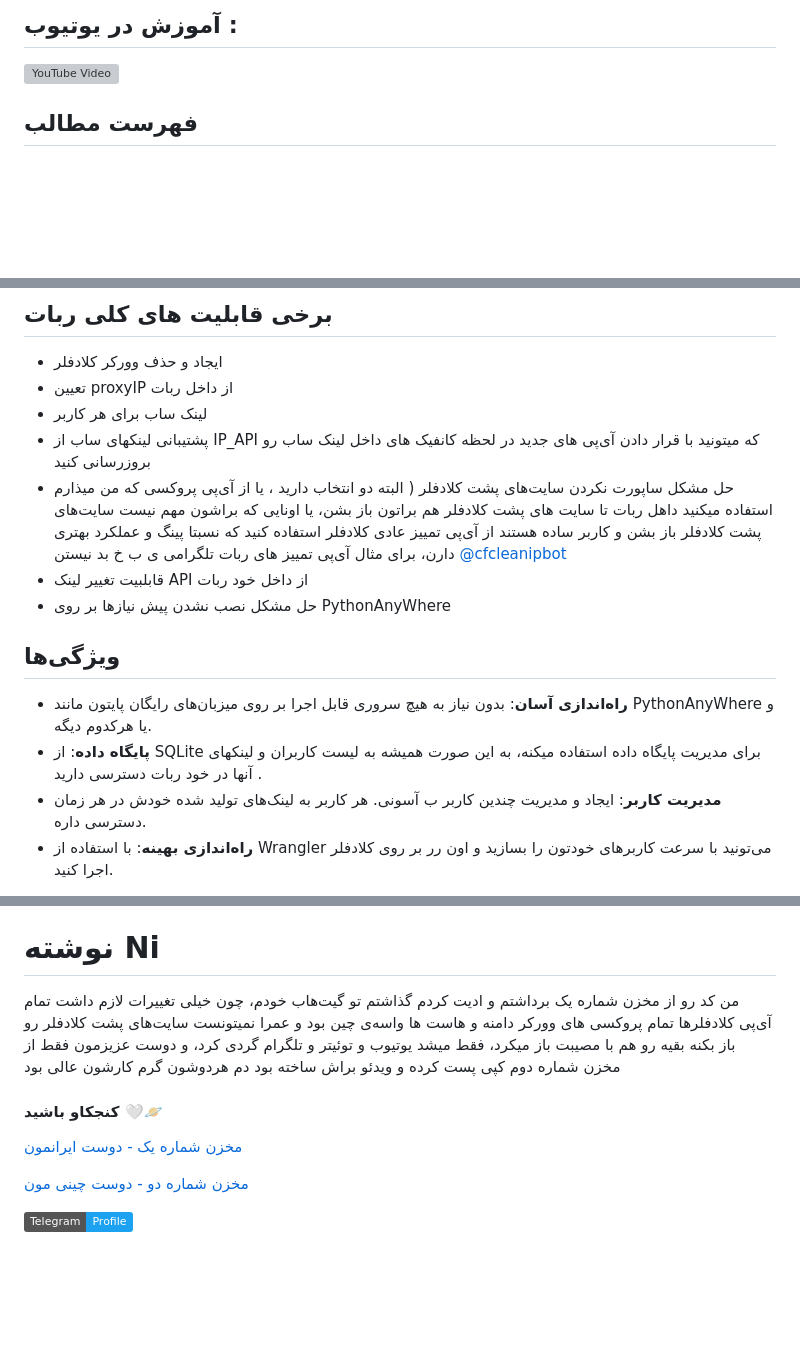
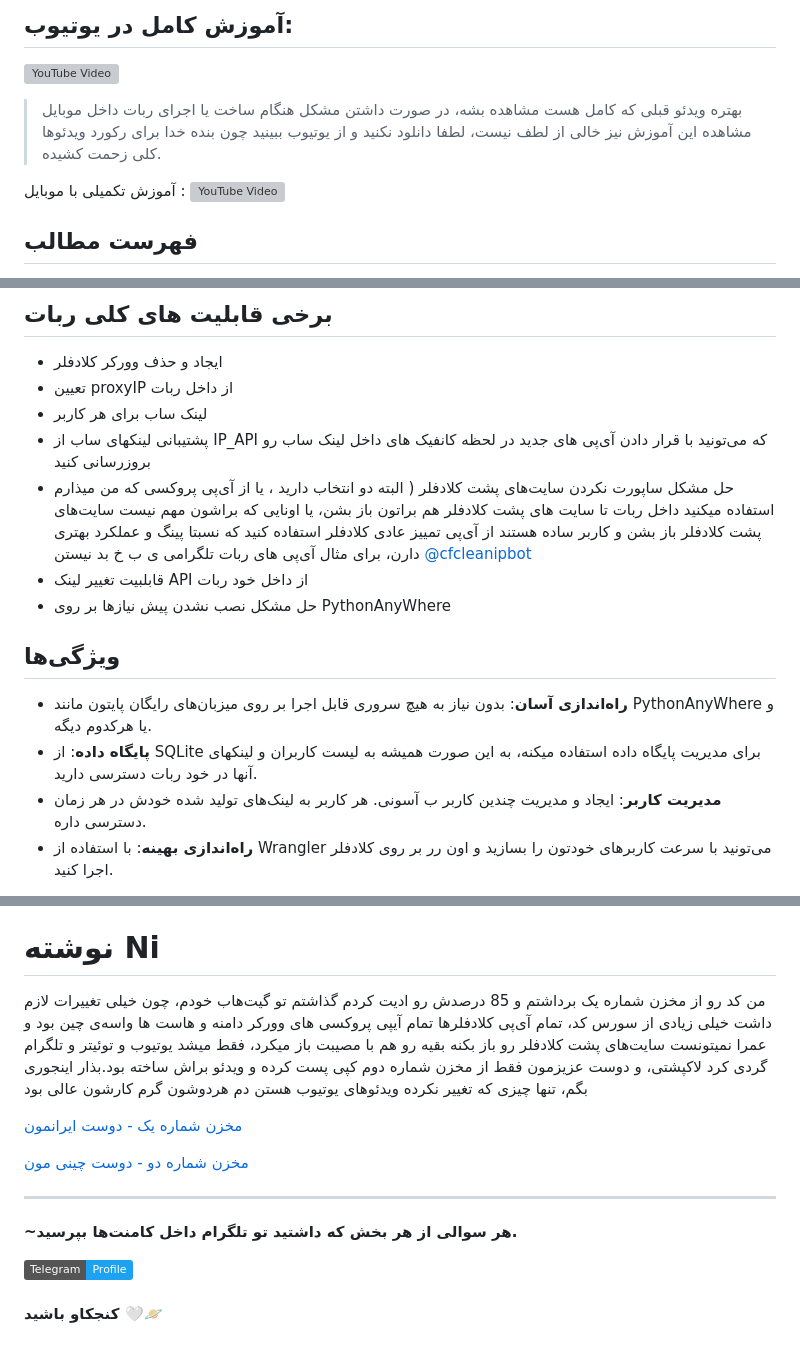
Before and after one commit to lzhsterling/CFW-BOT, a Markdown page: README.md, 3 parts joined by grey strips. Rendered like a GitHub page; badges without logos; blank space fills up the shorter version; grey boxes are pictures that could not be loaded.

```diff
--- a/README.md
+++ b/README.md
@@ -7,7 +9,16 @@
 </p>
 
-## آموزش در یوتیوب :
+## آموزش کامل در یوتیوب:
 [![YouTube Video](https://img.youtube.com/vi/ejgTbf_yJJQ/0.jpg)](https://www.youtube.com/watch?v=ejgTbf_yJJQ)
+
+
+> بهتره ویدئو قبلی که کامل هست مشاهده بشه، در صورت داشتن مشکل هنگام ساخت یا اجرای ربات داخل موبایل مشاهده این آموزش نیز خالی از لطف نیست، لطفا دانلود نکنید و از یوتیوب ببینید چون بنده خدا برای رکورد ویدئوها کلی زحمت کشیده.
+
+آموزش تکمیلی با موبایل :   [![YouTube Video](https://img.youtube.com/vi/xSRcZjAQeR4/1.jpg)](https://www.youtube.com/watch?v=xSRcZjAQeR4)
+
+
+
+
 
 ## فهرست مطالب
 - [این چیه؟](#این-چیه؟)
@@ -26,13 +37,13 @@
 - ایجاد و حذف وورکر کلادفلر
 - تعیین proxyIP از داخل ربات
 - لینک ساب برای هر کاربر
-- پشتیبانی لینکهای ساب از IP_API که میتونید با قرار دادن آی‌پی‌ های جدید در لحظه کانفیک های داخل لینک ساب رو بروزرسانی کنید
-- حل مشکل ساپورت نکردن سایت‌های پشت کلادفلر ( البته دو انتخاب دارید ، یا از آی‌پی پروکسی که من میذارم استفاده میکنید داهل ربات تا سایت های پشت کلادفلر هم براتون باز بشن، یا  اونایی که براشون مهم نیست سایت‌های پشت کلادفلر باز بشن و کاربر ساده هستند از آی‌پی تمییز عادی کلادفلر استفاده کنید که نسبتا پینگ و عملکرد بهتری دارن، برای مثال آی‌پی تمییز های ربات تلگرامی ی ب خ بد نیستن [@cfcleanipbot](https://t.me/cfcleanipbot)
+- پشتیبانی لینکهای ساب از IP_API که می‌تونید با قرار دادن آی‌پی‌ های جدید در لحظه کانفیک های داخل لینک ساب رو بروزرسانی کنید
+- حل مشکل ساپورت نکردن سایت‌های پشت کلادفلر ( البته دو انتخاب دارید ، یا از آی‌پی پروکسی که من میذارم استفاده میکنید داخل ربات تا سایت های پشت کلادفلر هم براتون باز بشن، یا  اونایی که براشون مهم نیست سایت‌های پشت کلادفلر باز بشن و کاربر ساده هستند از آی‌پی تمییز عادی کلادفلر استفاده کنید که نسبتا پینگ و عملکرد بهتری دارن، برای مثال آی‌پی های ربات تلگرامی ی ب خ بد نیستن [@cfcleanipbot](https://t.me/cfcleanipbot)
 - قابلبیت تغییر لینک API از داخل خود ربات
 - حل مشکل نصب نشدن پیش نیازها بر روی PythonAnyWhere
 ## ویژگی‌ها
 - **راه‌اندازی آسان**: بدون نیاز به هیچ سروری قابل اجرا بر روی میزبان‌های رایگان پایتون مانند PythonAnyWhere و یا هرکدوم دیگه.
-- **پایگاه داده**: از SQLite برای مدیریت پایگاه داده استفاده میکنه، به این صورت همیشه به لیست کاربران و لینکهای آنها در خود ربات دسترسی دارید .
+- **پایگاه داده**: از SQLite برای مدیریت پایگاه داده استفاده میکنه، به این صورت همیشه به لیست کاربران و لینکهای آنها در خود ربات دسترسی دارید.
 - **مدیریت کاربر**: ایجاد و مدیریت چندین کاربر ب آسونی. هر کاربر به لینک‌های تولید شده خودش در هر زمان دسترسی داره.
 - **راه‌اندازی بهینه**: با استفاده از Wrangler می‌تونید با سرعت کاربرهای خودتون را بسازید و اون رر بر روی کلادفلر اجرا کنید.
 
@@ -120,14 +131,20 @@ server=="cloudflare" && port=="443" && country=="NL" && city=="Amsterdam"
 [ساخت بک اند برای لینک ساب ربات CFW](https://github.com/NiREvil/CFW-BOT/blob/main/CFW_Worker_Sub.md)
 
 # نوشته Ni
-من کد رو از مخزن شماره یک برداشتم و ادیت کردم گذاشتم تو گیت‌هاب خودم، چون خیلی تغییرات لازم داشت تمام آی‌پی کلادفلرها تمام پروکسی های وورکر دامنه و هاست ها واسه‌ی چین بود و عمرا نمیتونست سایت‌های پشت کلادفلر رو باز بکنه بقیه رو هم با مصیبت باز میکرد، فقط میشد یوتیوب و توئیتر و تلگرام گردی کرد، و دوست عزیزمون فقط از مخزن شماره دوم کپی پست کرده و ویدئو براش ساخته بود
+من کد رو از مخزن شماره یک برداشتم و 85 درصدش رو ادیت کردم گذاشتم تو گیت‌هاب خودم، چون خیلی تغییرات لازم داشت خیلی زیادی از سورس کد، تمام آی‌پی کلادفلرها تمام آیپی پروکسی های وورکر دامنه و هاست ها واسه‌ی چین بود و عمرا نمیتونست سایت‌های پشت کلادفلر رو باز بکنه بقیه رو هم با مصیبت باز میکرد، فقط میشد یوتیوب و توئیتر و تلگرام گردی کرد لاکپشتی، و دوست عزیزمون فقط از مخزن شماره دوم کپی پست کرده و ویدئو براش ساخته بود.بذار اینجوری بگم، تنها چیزی که تغییر نکرده ویدئوهای یوتیوب هستن
 دم هردوشون گرم کارشون عالی بود
 
-#### کنجکاو باشید 🤍🪐
 
 [مخزن شماره یک  - دوست ایرانمون](https://github.com/2ri4eUI/CFW-BOT)
 
 [مخزن شماره دو - دوست چینی مون](https://github.com/cmliu?tab=repositories)
 
+   ------
+  **~هر سوالی از هر بخش که داشتید تو تلگرام داخل کامنت‌ها بپرسید.**
+
 
 [![Telegram Badge](https://img.shields.io/badge/Telegram-Profile-informational?style=flat&logo=telegram&logoColor=white&color=1CA2F1)](https://t.me/F_NiREvil)
+
+
+
+#### کنجکاو باشید 🤍🪐
```
Also changed, not shown: other parts of README.md (+5 -3 lines).
